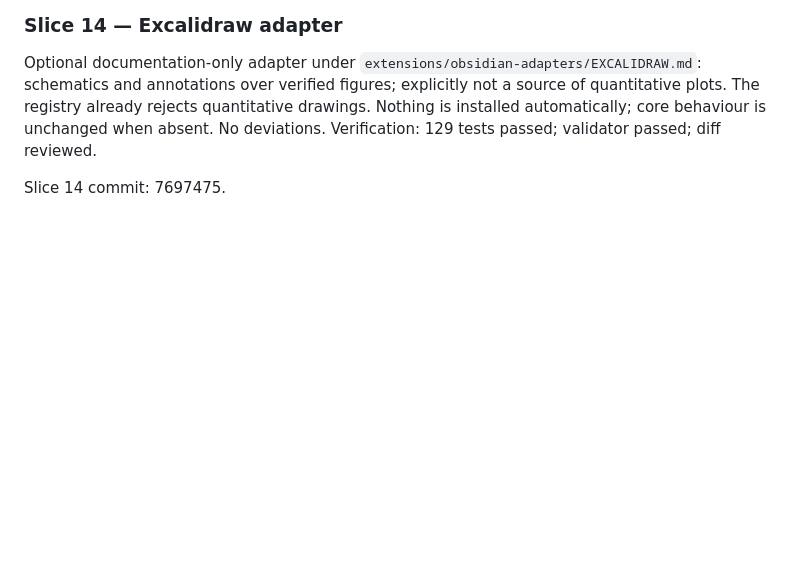
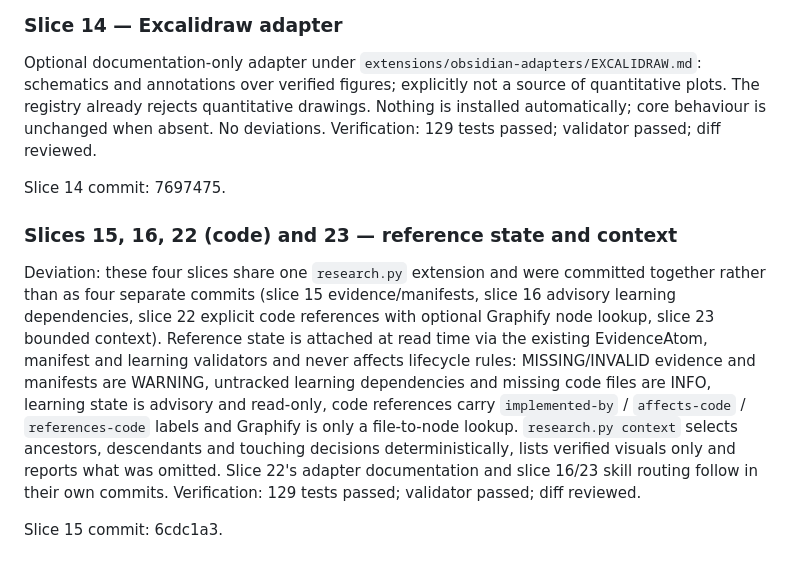
Before and after one commit to Chagatai404/scientific-research-os, a Markdown page: references/V0.6_IMPLEMENTATION.md, the part around the change. Drawn GitHub-style; blank space fills up the shorter version.

Commit message:
docs: record slice 15 commit

```diff
--- a/references/V0.6_IMPLEMENTATION.md
+++ b/references/V0.6_IMPLEMENTATION.md
@@ -156,3 +156,9 @@ Optional documentation-only adapter under `extensions/obsidian-adapters/EXCALIDR
 Verification: 129 tests passed; validator passed; diff reviewed.
 
 Slice 14 commit: 7697475.
+
+### Slices 15, 16, 22 (code) and 23 — reference state and context
+Deviation: these four slices share one `research.py` extension and were committed together rather than as four separate commits (slice 15 evidence/manifests, slice 16 advisory learning dependencies, slice 22 explicit code references with optional Graphify node lookup, slice 23 bounded context). Reference state is attached at read time via the existing EvidenceAtom, manifest and learning validators and never affects lifecycle rules: MISSING/INVALID evidence and manifests are WARNING, untracked learning dependencies and missing code files are INFO, learning state is advisory and read-only, code references carry `implemented-by` / `affects-code` / `references-code` labels and Graphify is only a file-to-node lookup. `research.py context` selects ancestors, descendants and touching decisions deterministically, lists verified visuals only and reports what was omitted. Slice 22's adapter documentation and slice 16/23 skill routing follow in their own commits.
+Verification: 129 tests passed; validator passed; diff reviewed.
+
+Slice 15 commit: 6cdc1a3.
```
